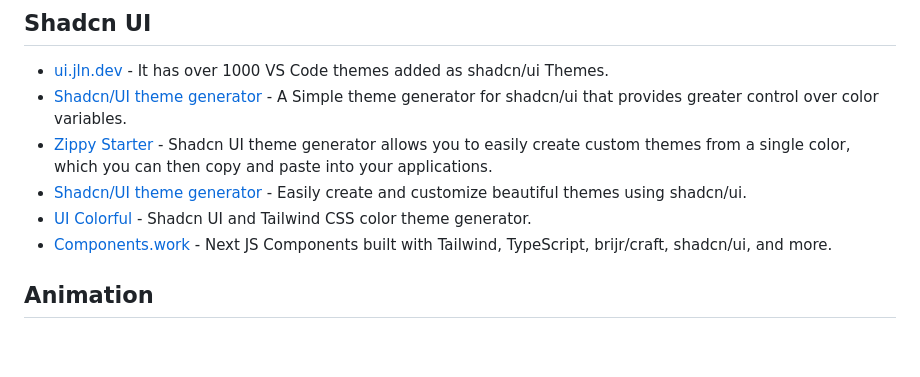
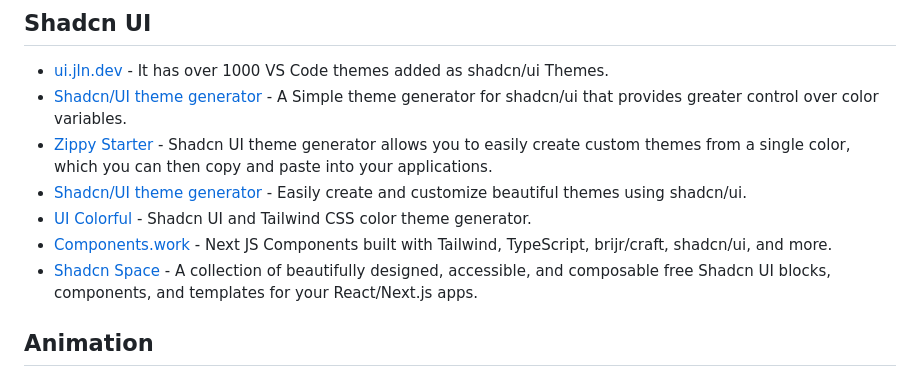
Before and after one commit to officialrajdeepsingh/awesome-nextjs, a Markdown page: README.md, the part around the change. Rendered like a GitHub page; blank space fills up the shorter version.

Commit message:
Added Shadcn Space in Shadcn UI Section
Signed-off-by: vaibhav-gupta5 <vaibhavgupta7574@gmail.com>

```diff
--- a/README.md
+++ b/README.md
@@ -269,6 +269,7 @@
 - [Shadcn/UI theme generator](https://tinte.railly.dev/shadcn) - Easily create and customize beautiful themes using shadcn/ui.
 - [UI Colorful](https://uicolorful.com) - Shadcn UI and Tailwind CSS color theme generator.
 - [Components.work](https://components.work) - Next JS Components built with Tailwind, TypeScript, brijr/craft, shadcn/ui, and more.
+- [Shadcn Space](https://shadcnspace.com/) - A collection of beautifully designed, accessible, and composable free Shadcn UI blocks, components, and templates for your React/Next.js apps.
 
 ## Animation
 
```
